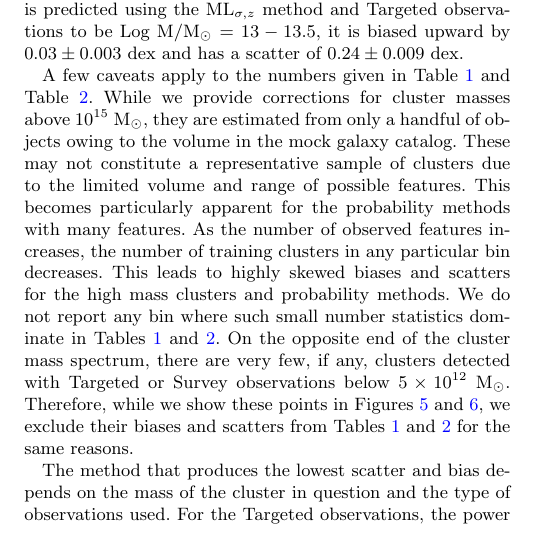
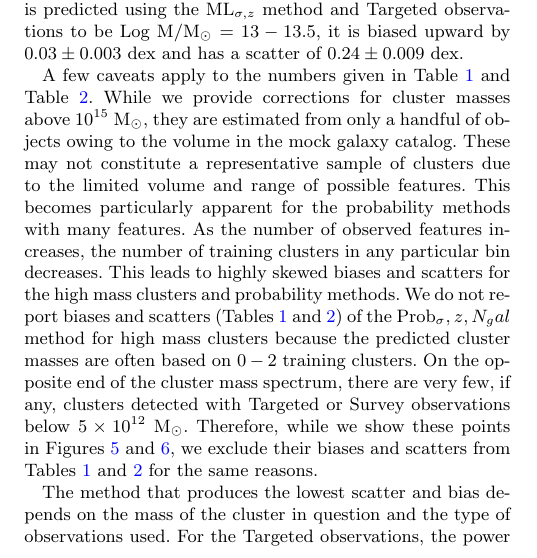
Before and after one commit to boada/hetdex_paper, a LaTeX paper (paper1.tex): part of one column of page 9 of 17, cut so that both start at the same text. Compiled offline with pdfLaTeX; a missing bibliography style is replaced by a similar one.

Commit message:
only a single text change

```diff
--- a/paper1.tex
+++ b/paper1.tex
@@ -433,7 +433,7 @@ We quantify the bias and scatter for all of the different cluster mass recovery
 \label{tbl:mass scatter}
 \end{table*}
 
-A few caveats apply to the numbers given in Table \ref{tbl:mass bias} and Table \ref{tbl:mass scatter}. While we provide corrections for cluster masses above $10^{15}$ \msol, they are estimated from only a handful of objects owing to the volume in the mock galaxy catalog. These may not constitute a representative sample of clusters due to the limited volume and range of possible features. This becomes particularly apparent for the probability methods with many features. As the number of observed features increases, the number of training clusters in any particular bin decreases. This leads to highly skewed biases and scatters for the high mass clusters and probability methods. We do not report any bin where such small number statistics dominate in Tables~\ref{tbl:mass bias} and \ref{tbl:mass scatter}. On the opposite end of the cluster mass spectrum, there are very few, if any, clusters detected with Targeted or Survey observations below $5\times10^{12}$ \msol. Therefore, while we show these points in Figures~\ref{fig:Probability comparison} and \ref{fig: ML comparison}, we exclude their biases and scatters from Tables~\ref{tbl:mass bias} and \ref{tbl:mass scatter} for the same reasons.
+A few caveats apply to the numbers given in Table \ref{tbl:mass bias} and Table \ref{tbl:mass scatter}. While we provide corrections for cluster masses above $10^{15}$ \msol, they are estimated from only a handful of objects owing to the volume in the mock galaxy catalog. These may not constitute a representative sample of clusters due to the limited volume and range of possible features. This becomes particularly apparent for the probability methods with many features. As the number of observed features increases, the number of training clusters in any particular bin decreases. This leads to highly skewed biases and scatters for the high mass clusters and probability methods. We do not report biases and scatters (Tables~\ref{tbl:mass bias} and \ref{tbl:mass scatter}) of the Prob$_\sigma, z, N_gal$ method for high mass clusters because the predicted cluster masses are often based on $0-2$ training clusters. On the opposite end of the cluster mass spectrum, there are very few, if any, clusters detected with Targeted or Survey observations below $5\times10^{12}$ \msol. Therefore, while we show these points in Figures~\ref{fig:Probability comparison} and \ref{fig: ML comparison}, we exclude their biases and scatters from Tables~\ref{tbl:mass bias} and \ref{tbl:mass scatter} for the same reasons.
 
 The method that produces the lowest scatter and bias depends on the mass of the cluster in question and the type of observations used. For the Targeted observations, the power law method outperforms all other methods, in terms of bias and scatter, for the highest mass clusters. But outside of the two highest mass bins, the $\mathrm{ML}_{\sigma, z, N_{gal}}$ method shows the smallest amount of scatter and bias most consistently. With Survey observations, the power law again provides the lowest bias in the highest cluster mass bins, but is outperformed in terms of scatter by the other two methods. The $\mathrm{ML}_{\sigma, z, N_{gal}}$ method shows the smallest amount of scatter and bias most consistently across the cluster mass range in question.
 
```
